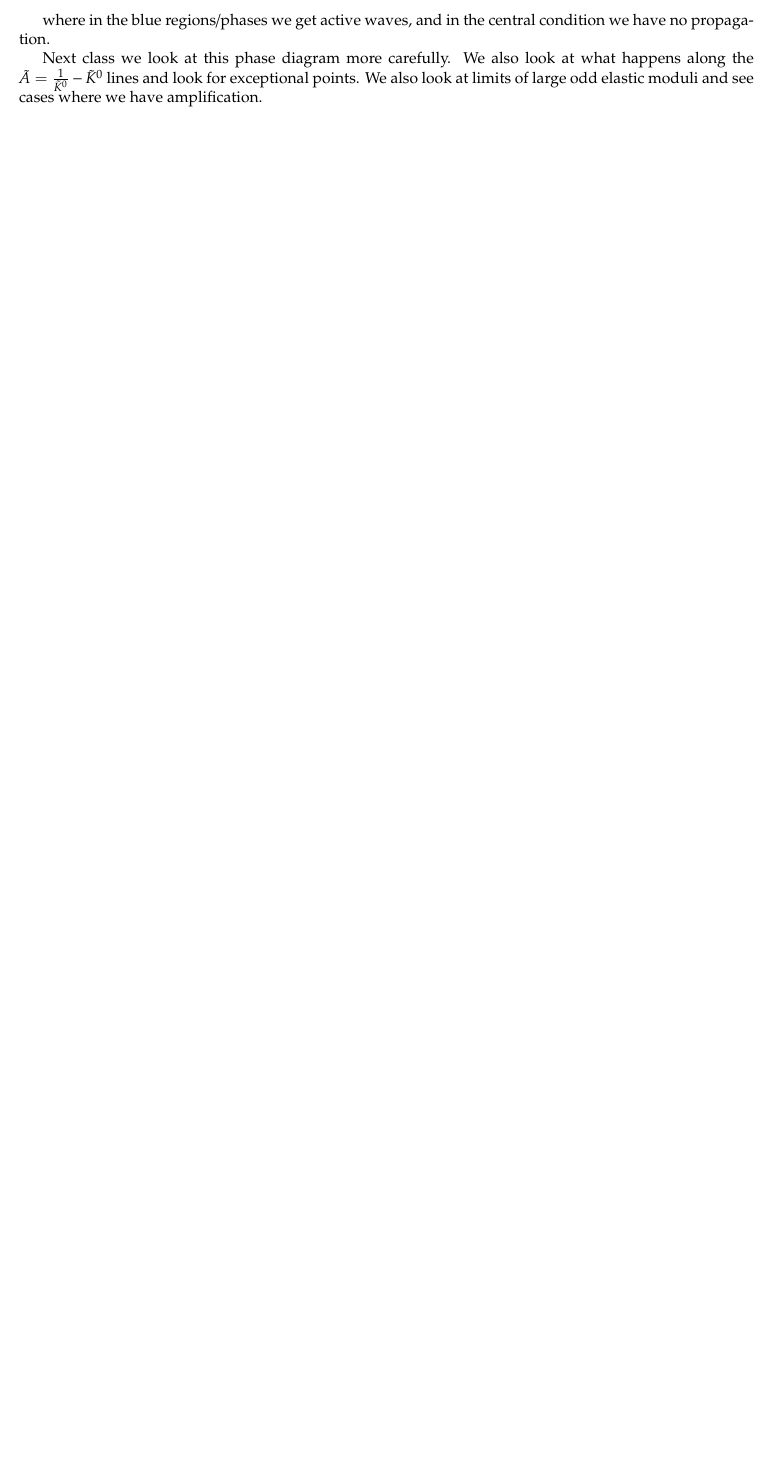
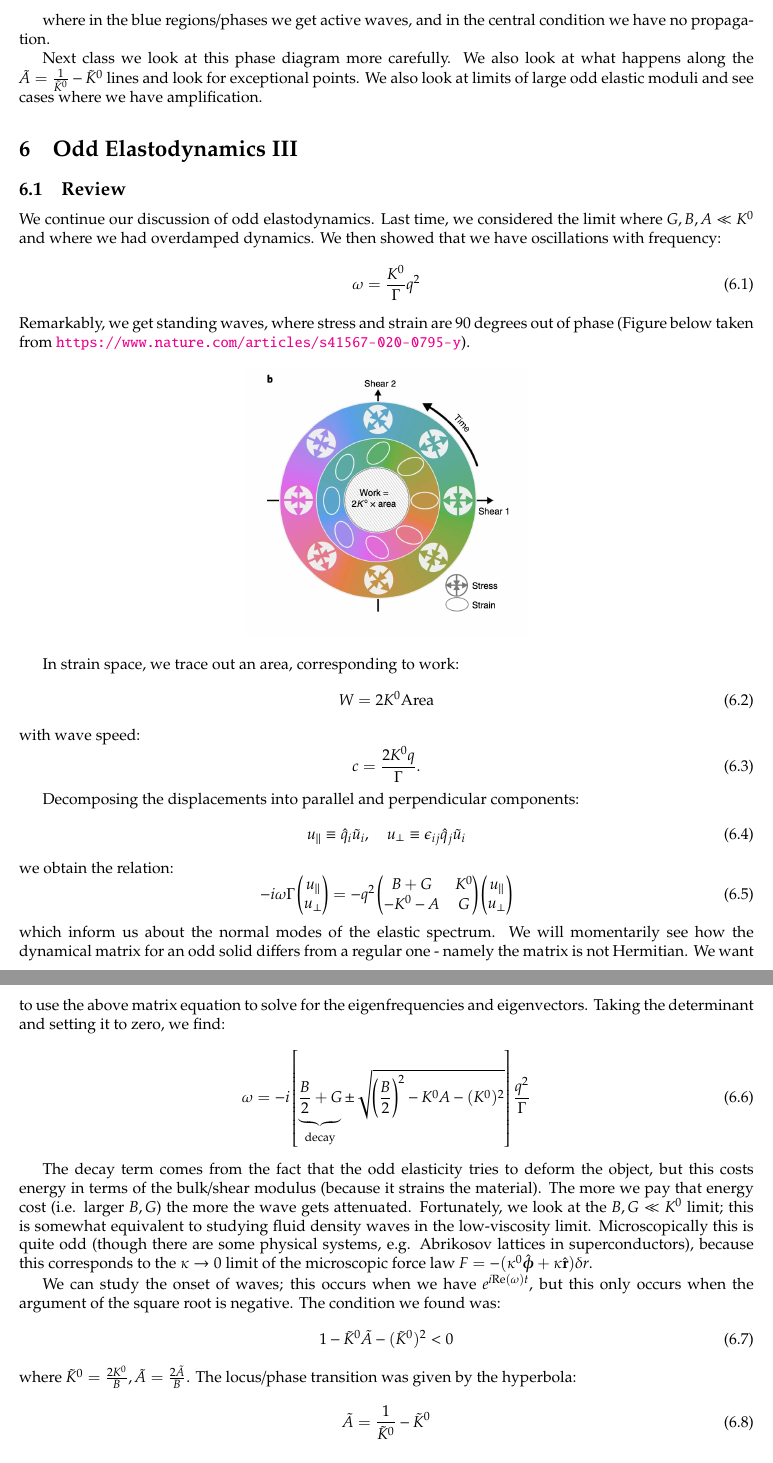
Before and after one commit to RioWeil/PHYS41120-notes, a LaTeX document (phys411-notes.tex, which reads Lectures/lec6.tex): part of page 20 of 20 before the commit and two parts of pages 20 and 21 of 23 after it, the two joined at a grey line, cut so that both start at the same text, the shorter picture padded with empty space. Compiled offline with pdfLaTeX.

Commit message:
Add lec6

```diff
--- /dev/null
+++ b/Lectures/lec6.tex
@@ -0,0 +1,45 @@
+\section{Odd Elastodynamics III}
+
+\subsection{Review}
+We continue our discussion of odd elastodynamics. Last time, we considered the limit where $G, B, A \ll K^0$ and where we had overdamped dynamics. We then showed that we have oscillations with frequency:
+\begin{equation}
+    \omega = \frac{K^0}{\Gamma}q^2
+\end{equation}
+Remarkably, we get standing waves, where stress and strain are 90 degrees out of phase (Figure below taken from \url{https://www.nature.com/articles/s41567-020-0795-y}).
+
+\begin{center}
+    \includegraphics[scale=0.5]{Lectures/Images/lec6-oddelasticwave.png}
+\end{center}
+
+In strain space, we trace out an area, corresponding to work:
+\begin{equation}
+    W = 2K^0 \text{Area}
+\end{equation}
+with wave speed:
+\begin{equation}
+    c = \frac{2K^0q}{\Gamma}.
+\end{equation}
+
+Decomposing the displacements into parallel and perpendicular components:
+\begin{equation}
+    u_\parallel \equiv \hat{q}_i\tilde{u}_i, \quad u_\perp \equiv \e_{ij}\hat{q}_j \tilde{u}_i
+\end{equation}
+we obtain the relation:
+\begin{equation}
+    -i\omega\Gamma\m{u_\parallel \\ u_\perp} = -q^2\m{B + G & K^0 \\ -K^0 - A & G}\m{u_\parallel \\ u_\perp}
+\end{equation}
+which inform us about the normal modes of the elastic spectrum. We will momentarily see how the dynamical matrix for an odd solid differs from a regular one - namely the matrix is not Hermitian. We want to use the above matrix equation to solve for the eigenfrequencies and eigenvectors. Taking the determinant and setting it to zero, we find:
+\begin{equation}\label{eq:oddnormalfreqs}
+    \omega = -i\left[\underbrace{\frac{B}{2} + G}_{\text{decay}} \pm \sqrt{\left(\frac{B}{2}\right)^2 - K^0A - (K^0)^2}\right]\frac{q^2}{\Gamma}
+\end{equation}
+
+The decay term comes from the fact that the odd elasticity tries to deform the object, but this costs energy in terms of the bulk/shear modulus (because it strains the material). The more we pay that energy cost (i.e. larger $B, G$) the more the wave gets attenuated. Fortunately, we look at the $B, G \ll K^0$ limit; this is somewhat equivalent to studying fluid density waves in the low-viscosity limit. Microscopically this is quite odd (though there are some physical systems, e.g. Abrikosov lattices in superconductors), because this corresponds to the $\kappa \to 0$ limit of the microscopic force law $F = -(\kappa^0\hat{\gv{\phi}} + \kappa\rhat)\delta r$.
+
+We can study the onset of waves; this occurs when we have $e^{i\text{Re}(\omega)t}$, but this only occurs when the argument of the square root is negative. The condition we found was:
+\begin{equation}
+    1 - \tilde{K}^0\tilde{A} - (\tilde{K}^0)^2 < 0
+\end{equation}
+where $\tilde{K}^0 = \frac{2K^0}{B}, \tilde{A} = \frac{2\tilde{A}}{B}$. The locus/phase transition was given by the hyperbola:
+\begin{equation}
+    \tilde{A} = \frac{1}{\tilde{K}^0} - \tilde{K}^0
+\end{equation}
@@ -0,0 +68 @@
+\end{center}
```
Also changed, not shown: Lectures/lec4.tex (+1 -1 lines), Lectures/lec5.tex (+1 -1 lines), phys411-notes.tex (+1 -0 lines), Lectures/Images/lec6-oddelasticphasediagram.png (added), Lectures/Images/lec6-oddelasticwave.png (added), phys411-notes.pdf, Lectures/lec6.tex (69 more changed lines).
